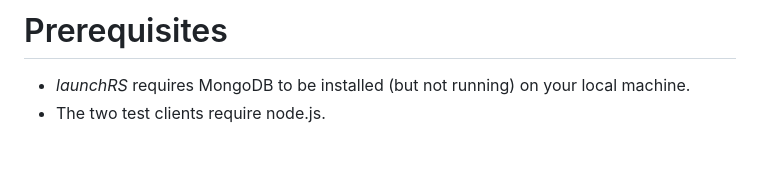
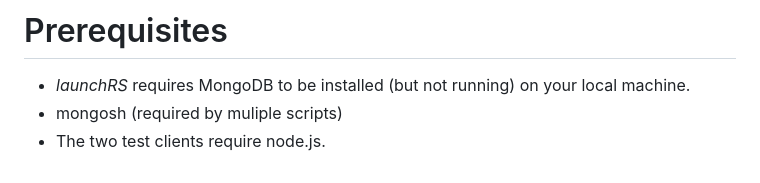
Before and after one commit to janosj/mongodb-microdemos, a Markdown page: multi-dc-architecture/README.md, the part around the change. Drawn GitHub-style.

Commit message:
initial commit

```diff
--- a/multi-dc-architecture/README.md
+++ b/multi-dc-architecture/README.md
@@ -36,4 +36,5 @@ The scripts provided in this folder can be used to simulate various architecture
 # Prerequisites
 
 - *launchRS* requires MongoDB to be installed (but not running) on your local machine.
+- mongosh (required by muliple scripts)
 - The two test clients require node.js.
```
